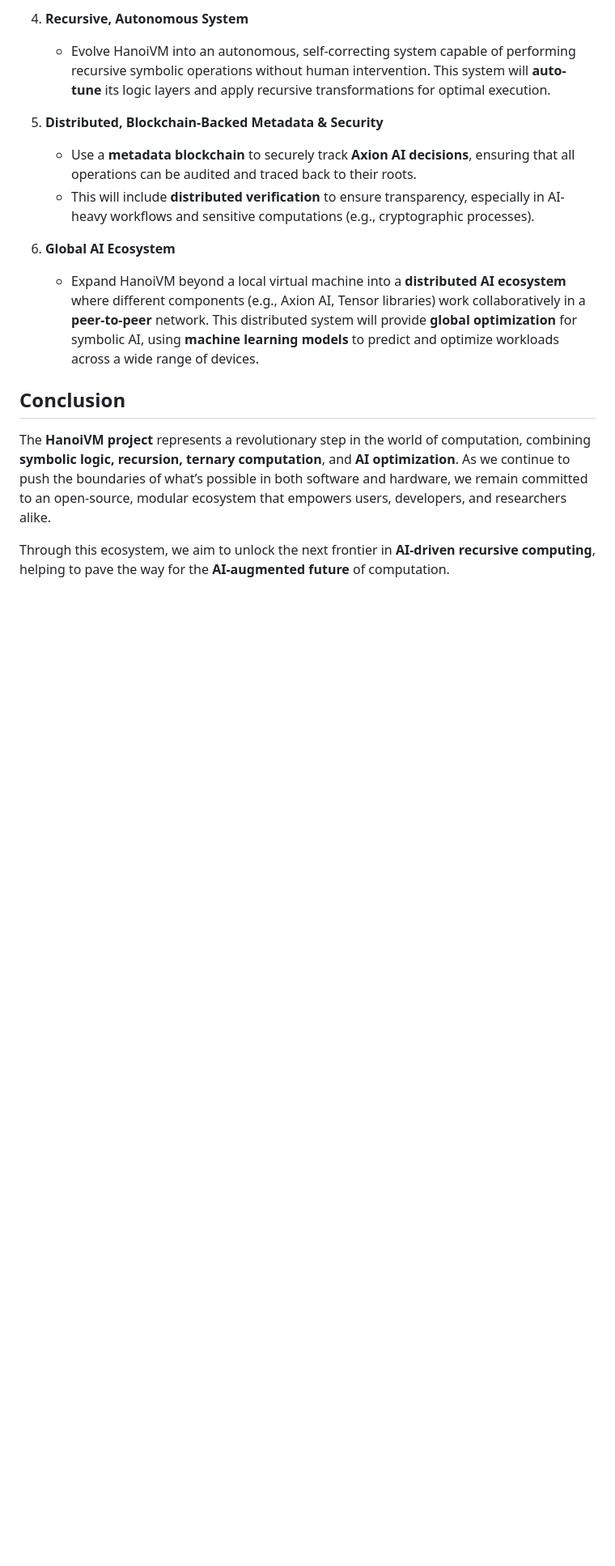
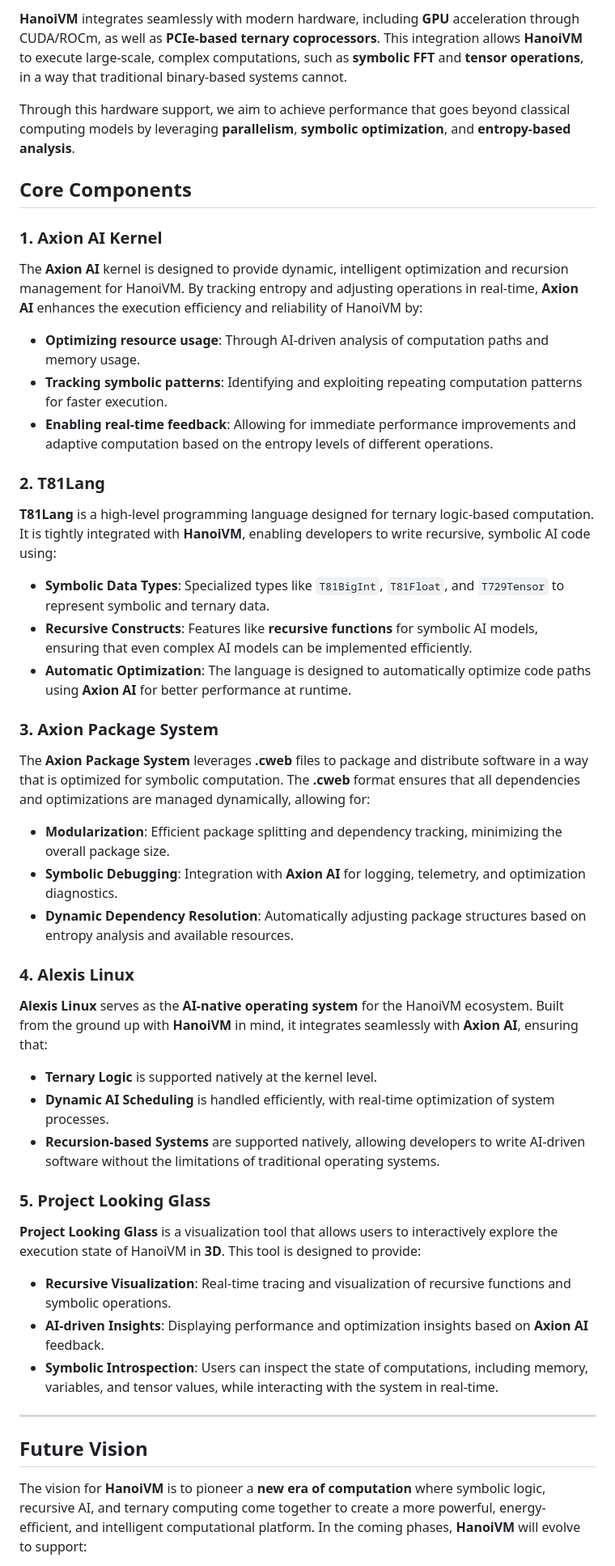
Before and after one commit to copyl-sys/ternary-stack, a Markdown page: hanoivm/MANIFESTO.md, the part around one of its changes. Shown at 81% size. GitHub-like rendering; blank space fills up the shorter version.

```diff
--- a/hanoivm/MANIFESTO.md
+++ b/hanoivm/MANIFESTO.md
@@ -42,16 +28,53 @@ Our core belief is that computation should evolve toward more efficient, paralle
 
-4. **Recursive, Autonomous System**
-   - Evolve HanoiVM into an autonomous, self-correcting system capable of performing recursive symbolic operations without human intervention. This system will **auto-tune** its logic layers and apply recursive transformations for optimal execution.
+**HanoiVM** integrates seamlessly with modern hardware, including **GPU** acceleration through CUDA/ROCm, as well as **PCIe-based ternary coprocessors**. This integration allows **HanoiVM** to execute large-scale, complex computations, such as **symbolic FFT** and **tensor operations**, in a way that traditional binary-based systems cannot.
 
-5. **Distributed, Blockchain-Backed Metadata & Security**
-   - Use a **metadata blockchain** to securely track **Axion AI decisions**, ensuring that all operations can be audited and traced back to their roots.
-   - This will include **distributed verification** to ensure transparency, especially in AI-heavy workflows and sensitive computations (e.g., cryptographic processes).
+Through this hardware support, we aim to achieve performance that goes beyond classical computing models by leveraging **parallelism**, **symbolic optimization**, and **entropy-based analysis**.
 
-6. **Global AI Ecosystem**
-   - Expand HanoiVM beyond a local virtual machine into a **distributed AI ecosystem** where different components (e.g., Axion AI, Tensor libraries) work collaboratively in a **peer-to-peer** network. This distributed system will provide **global optimization** for symbolic AI, using **machine learning models** to predict and optimize workloads across a wide range of devices.
+## **Core Components**
 
-## Conclusion
+### **1. Axion AI Kernel**
 
-The **HanoiVM project** represents a revolutionary step in the world of computation, combining **symbolic logic, recursion, ternary computation**, and **AI optimization**. As we continue to push the boundaries of what’s possible in both software and hardware, we remain committed to an open-source, modular ecosystem that empowers users, developers, and researchers alike.
+The **Axion AI** kernel is designed to provide dynamic, intelligent optimization and recursion management for HanoiVM. By tracking entropy and adjusting operations in real-time, **Axion AI** enhances the execution efficiency and reliability of HanoiVM by:
 
-Through this ecosystem, we aim to unlock the next frontier in **AI-driven recursive computing**, helping to pave the way for the **AI-augmented future** of computation.
+- **Optimizing resource usage**: Through AI-driven analysis of computation paths and memory usage.
+- **Tracking symbolic patterns**: Identifying and exploiting repeating computation patterns for faster execution.
+- **Enabling real-time feedback**: Allowing for immediate performance improvements and adaptive computation based on the entropy levels of different operations.
+
+### **2. T81Lang**
+
+**T81Lang** is a high-level programming language designed for ternary logic-based computation. It is tightly integrated with **HanoiVM**, enabling developers to write recursive, symbolic AI code using:
+
+- **Symbolic Data Types**: Specialized types like `T81BigInt`, `T81Float`, and `T729Tensor` to represent symbolic and ternary data.
+- **Recursive Constructs**: Features like **recursive functions** for symbolic AI models, ensuring that even complex AI models can be implemented efficiently.
+- **Automatic Optimization**: The language is designed to automatically optimize code paths using **Axion AI** for better performance at runtime.
+
+### **3. Axion Package System**
+
+The **Axion Package System** leverages **.cweb** files to package and distribute software in a way that is optimized for symbolic computation. The **.cweb** format ensures that all dependencies and optimizations are managed dynamically, allowing for:
+
+- **Modularization**: Efficient package splitting and dependency tracking, minimizing the overall package size.
+- **Symbolic Debugging**: Integration with **Axion AI** for logging, telemetry, and optimization diagnostics.
+- **Dynamic Dependency Resolution**: Automatically adjusting package structures based on entropy analysis and available resources.
+
+### **4. Alexis Linux**
+
+**Alexis Linux** serves as the **AI-native operating system** for the HanoiVM ecosystem. Built from the ground up with **HanoiVM** in mind, it integrates seamlessly with **Axion AI**, ensuring that:
+
+- **Ternary Logic** is supported natively at the kernel level.
+- **Dynamic AI Scheduling** is handled efficiently, with real-time optimization of system processes.
+- **Recursion-based Systems** are supported natively, allowing developers to write AI-driven software without the limitations of traditional operating systems.
+
+### **5. Project Looking Glass**
+
+**Project Looking Glass** is a visualization tool that allows users to interactively explore the execution state of HanoiVM in **3D**. This tool is designed to provide:
+
+- **Recursive Visualization**: Real-time tracing and visualization of recursive functions and symbolic operations.
+- **AI-driven Insights**: Displaying performance and optimization insights based on **Axion AI** feedback.
+- **Symbolic Introspection**: Users can inspect the state of computations, including memory, variables, and tensor values, while interacting with the system in real-time.
+
+---
+
+## **Future Vision**
+
+The vision for **HanoiVM** is to pioneer a **new era of computation** where symbolic logic, recursive AI, and ternary computing come together to create a more powerful, energy-efficient, and intelligent computational platform. In the coming phases, **HanoiVM** will evolve to support:
+
```
Also changed, not shown: other parts of hanoivm/MANIFESTO.md (+21 -28 lines).
